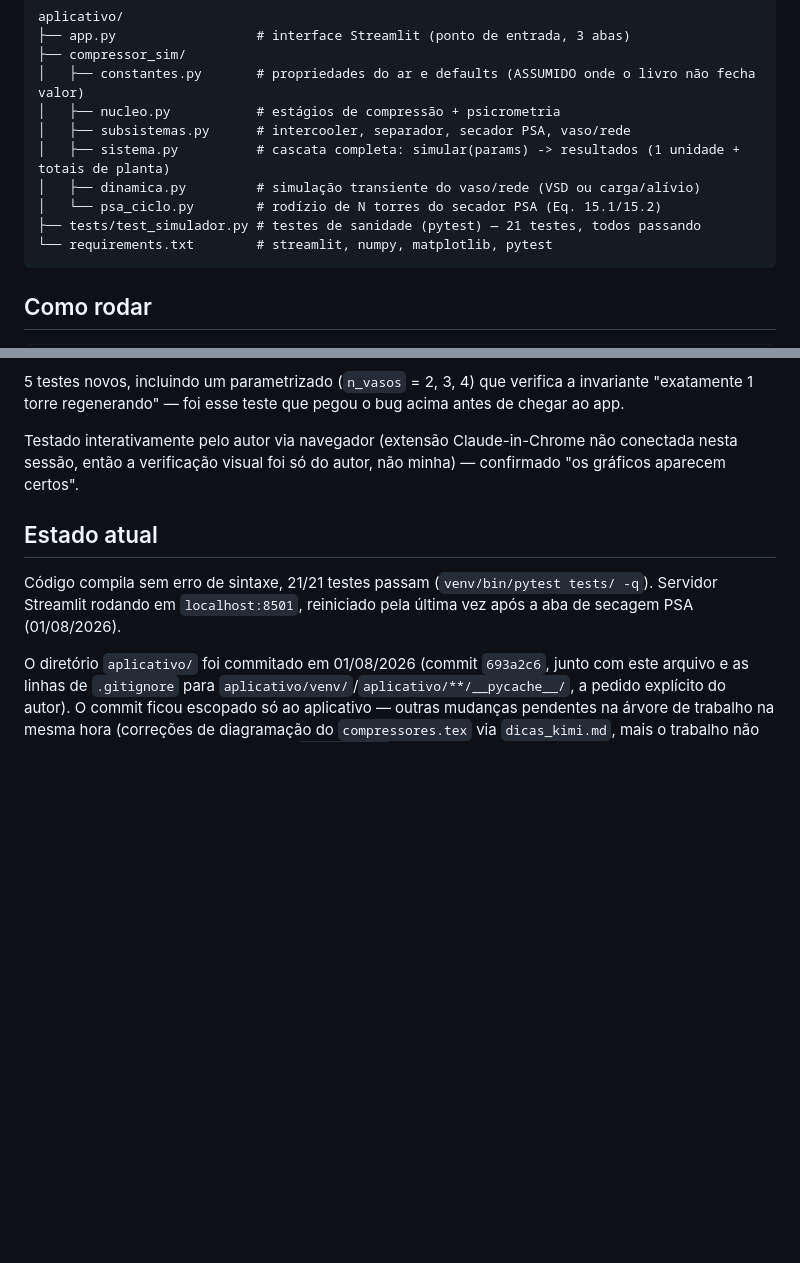
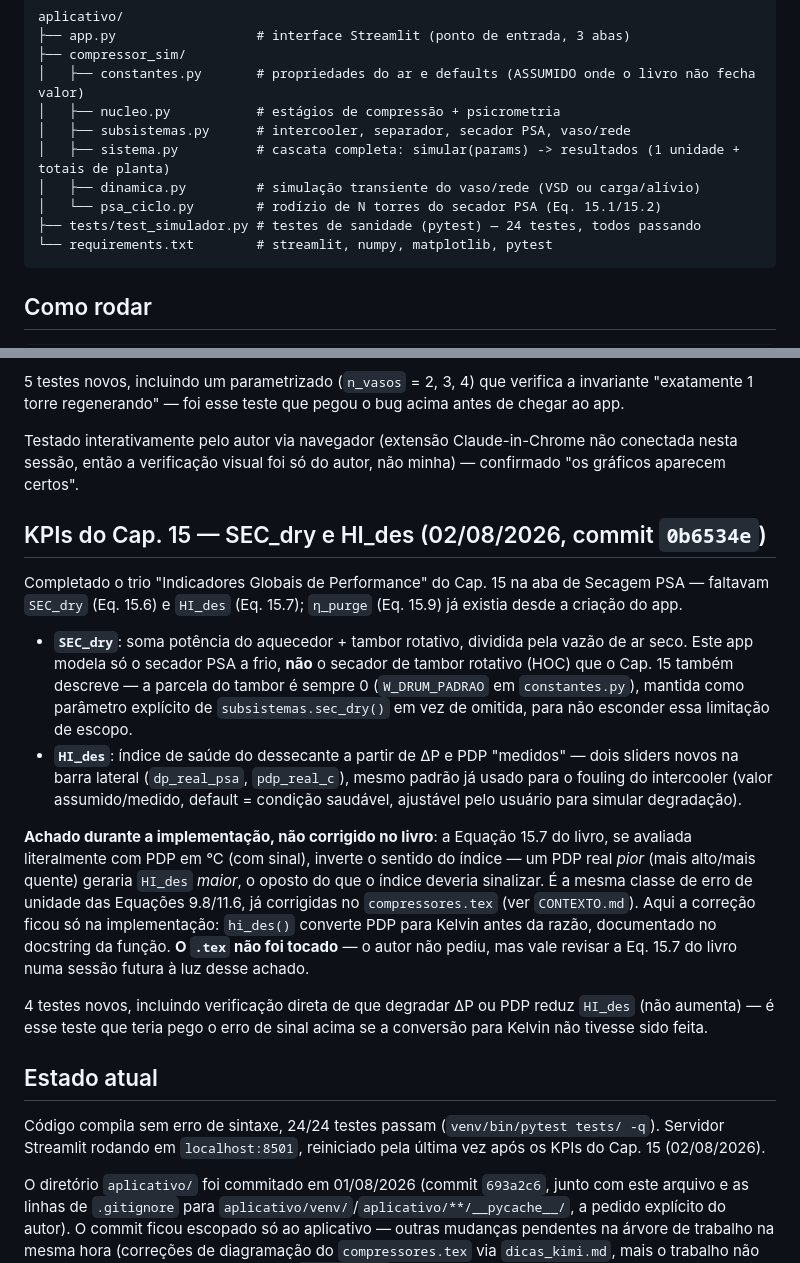
Before and after one commit to MMMejias39/compressores_parafuso, a Markdown page: CONTEXTO_app.md, 2 parts joined by grey strips. GitHub-like rendering; blank space fills up the shorter version.

Commit message:
Documenta SEC_dry/HI_des em CONTEXTO_app.md
Registra a feature (commit 0b6534e) e o achado sobre a Eq. 15.7 do livro
(erro de sinal se PDP for usado em Celsius) para uma sessão futura
avaliar se vale corrigir no compressores.tex.

````diff
--- a/CONTEXTO_app.md
+++ b/CONTEXTO_app.md
@@ -32,7 +32,7 @@ aplicativo/
 │   ├── sistema.py          # cascata completa: simular(params) -> resultados (1 unidade + totais de planta)
 │   ├── dinamica.py         # simulação transiente do vaso/rede (VSD ou carga/alívio)
 │   └── psa_ciclo.py        # rodízio de N torres do secador PSA (Eq. 15.1/15.2)
-├── tests/test_simulador.py # testes de sanidade (pytest) — 21 testes, todos passando
+├── tests/test_simulador.py # testes de sanidade (pytest) — 24 testes, todos passando
 └── requirements.txt        # streamlit, numpy, matplotlib, pytest
 ```
 
@@ -162,12 +162,45 @@ Testado interativamente pelo autor via navegador (extensão Claude-in-Chrome
 não conectada nesta sessão, então a verificação visual foi só do autor, não
 minha) — confirmado "os gráficos aparecem certos".
 
+## KPIs do Cap. 15 — SEC_dry e HI_des (02/08/2026, commit `0b6534e`)
+
+Completado o trio "Indicadores Globais de Performance" do Cap. 15 na aba
+de Secagem PSA — faltavam `SEC_dry` (Eq. 15.6) e `HI_des` (Eq. 15.7);
+`η_purge` (Eq. 15.9) já existia desde a criação do app.
+
+- **`SEC_dry`**: soma potência do aquecedor + tambor rotativo, dividida
+  pela vazão de ar seco. Este app modela só o secador PSA a frio, **não**
+  o secador de tambor rotativo (HOC) que o Cap. 15 também descreve — a
+  parcela do tambor é sempre 0 (`W_DRUM_PADRAO` em `constantes.py`),
+  mantida como parâmetro explícito de `subsistemas.sec_dry()` em vez de
+  omitida, para não esconder essa limitação de escopo.
+- **`HI_des`**: índice de saúde do dessecante a partir de ΔP e PDP
+  "medidos" — dois sliders novos na barra lateral (`dp_real_psa`,
+  `pdp_real_c`), mesmo padrão já usado para o fouling do intercooler
+  (valor assumido/medido, default = condição saudável, ajustável pelo
+  usuário para simular degradação).
+
+**Achado durante a implementação, não corrigido no livro**: a Equação 15.7
+do livro, se avaliada literalmente com PDP em °C (com sinal), inverte o
+sentido do índice — um PDP real *pior* (mais alto/mais quente) geraria
+`HI_des` *maior*, o oposto do que o índice deveria sinalizar. É a mesma
+classe de erro de unidade das Equações 9.8/11.6, já corrigidas no
+`compressores.tex` (ver `CONTEXTO.md`). Aqui a correção ficou só na
+implementação: `hi_des()` converte PDP para Kelvin antes da razão,
+documentado no docstring da função. **O `.tex` não foi tocado** — o autor
+não pediu, mas vale revisar a Eq. 15.7 do livro numa sessão futura à luz
+desse achado.
+
+4 testes novos, incluindo verificação direta de que degradar ΔP ou PDP
+reduz `HI_des` (não aumenta) — é esse teste que teria pego o erro de
+sinal acima se a conversão para Kelvin não tivesse sido feita.
+
 ## Estado atual
 
-Código compila sem erro de sintaxe, 21/21 testes passam
+Código compila sem erro de sintaxe, 24/24 testes passam
 (`venv/bin/pytest tests/ -q`). Servidor Streamlit rodando em
-`localhost:8501`, reiniciado pela última vez após a aba de secagem PSA
-(01/08/2026).
+`localhost:8501`, reiniciado pela última vez após os KPIs do Cap. 15
+(02/08/2026).
 
 O diretório `aplicativo/` foi commitado em 01/08/2026 (commit `693a2c6`,
 junto com este arquivo e as linhas de `.gitignore` para
````
